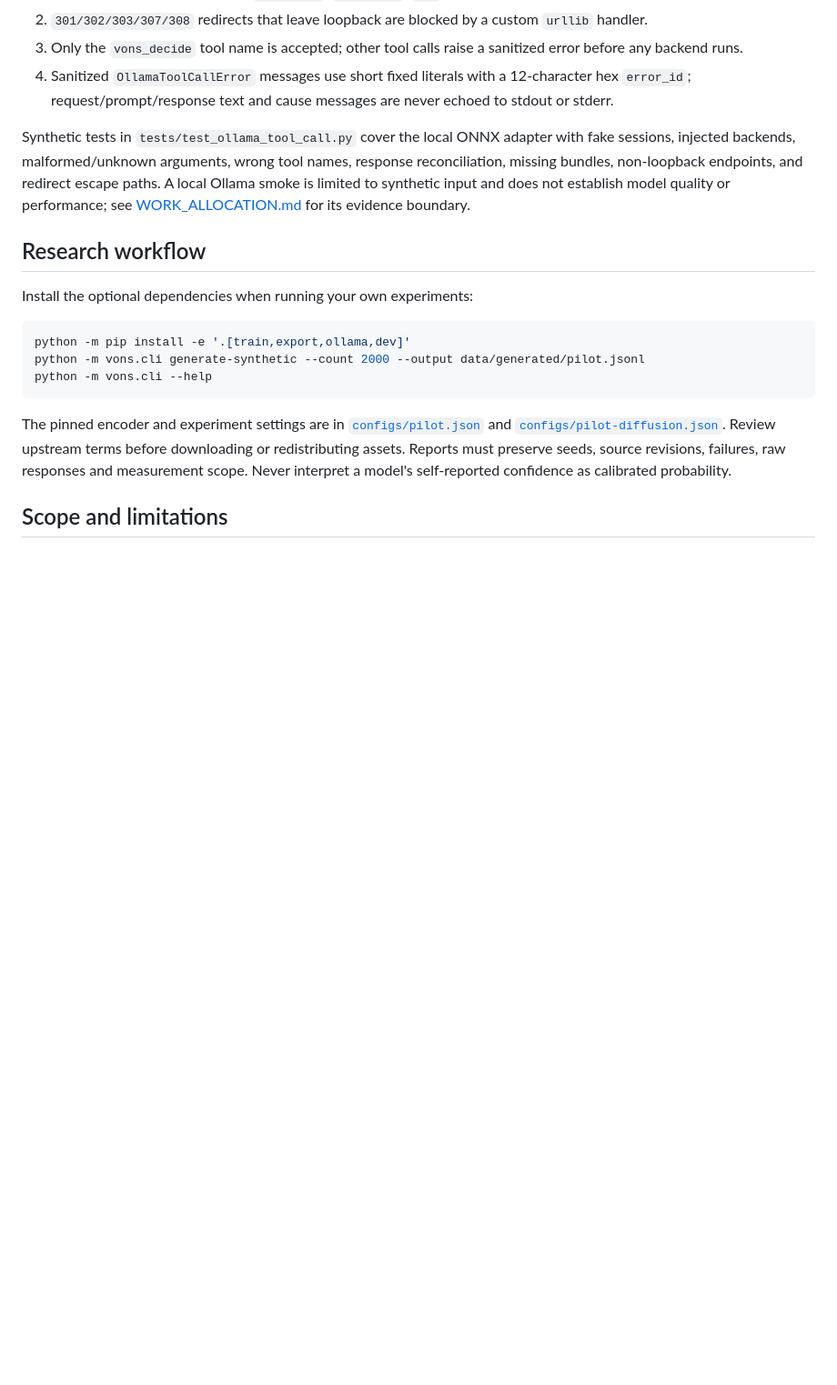
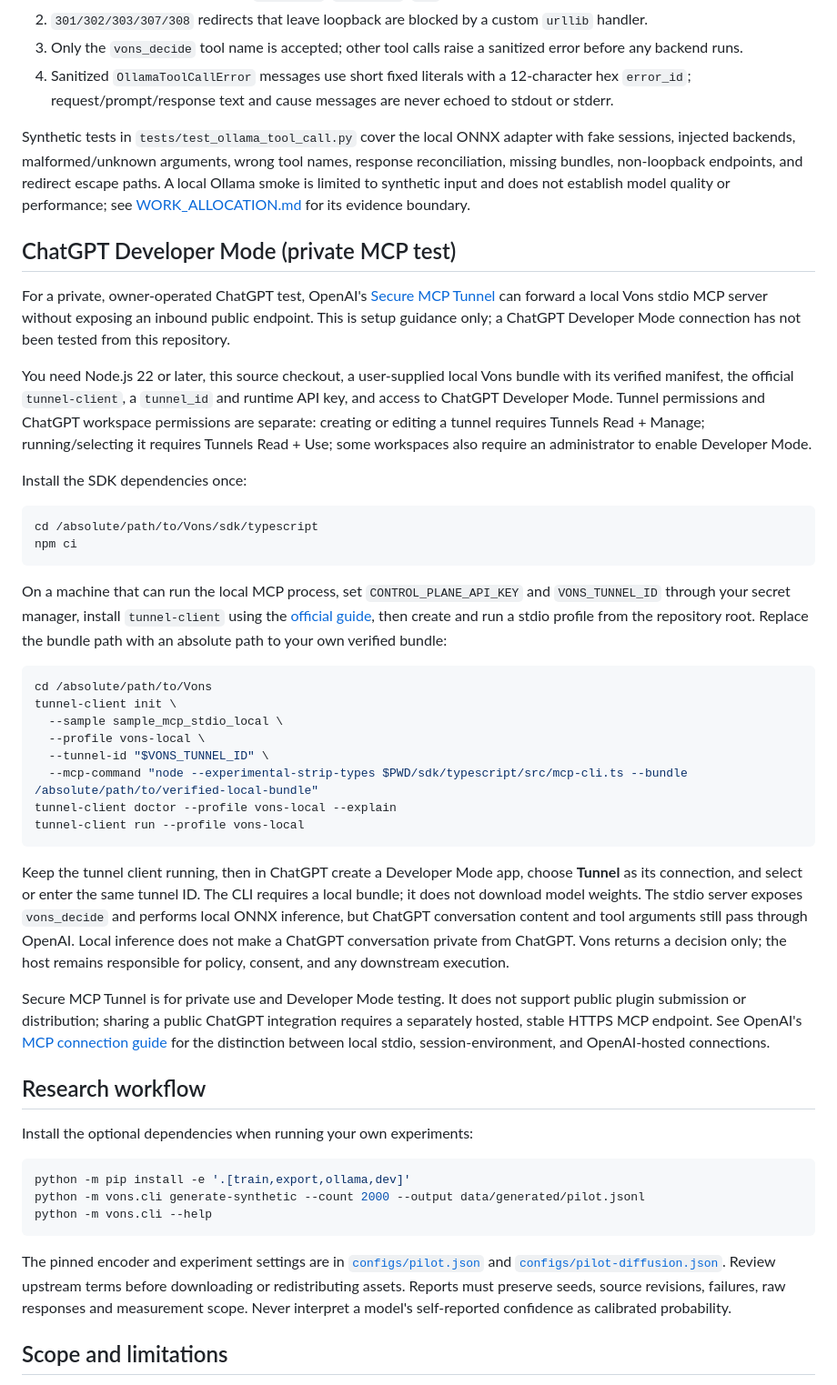
Before and after one commit to inlevel9-com/Vons, a Markdown page: README.md, the part around the change. Shown at 91% size. GitHub-like rendering; blank space fills up the shorter version.

Commit message:
docs: add private ChatGPT MCP tunnel quickstart

````diff
--- a/README.md
+++ b/README.md
@@ -196,6 +196,60 @@ redirect escape paths. A local Ollama smoke is limited to synthetic input and
 does not establish model quality or performance; see
 [WORK_ALLOCATION.md](docs/WORK_ALLOCATION.md) for its evidence boundary.
 
+## ChatGPT Developer Mode (private MCP test)
+
+For a private, owner-operated ChatGPT test, OpenAI's [Secure MCP Tunnel](https://developers.openai.com/api/docs/guides/secure-mcp-tunnels)
+can forward a local Vons stdio MCP server without exposing an inbound public
+endpoint. This is setup guidance only; a ChatGPT Developer Mode connection has
+not been tested from this repository.
+
+You need Node.js 22 or later, this source checkout, a user-supplied local Vons
+bundle with its verified manifest, the official `tunnel-client`, a `tunnel_id`
+and runtime API key, and access to ChatGPT Developer Mode. Tunnel permissions
+and ChatGPT workspace permissions are separate: creating or editing a tunnel
+requires Tunnels Read + Manage; running/selecting it requires Tunnels Read + Use;
+some workspaces also require an administrator to enable Developer Mode.
+
+Install the SDK dependencies once:
+
+```sh
+cd /absolute/path/to/Vons/sdk/typescript
+npm ci
+```
+
+On a machine that can run the local MCP process, set `CONTROL_PLANE_API_KEY`
+and `VONS_TUNNEL_ID` through your secret manager, install `tunnel-client` using
+the [official guide](https://developers.openai.com/api/docs/guides/secure-mcp-tunnels),
+then create and run a stdio profile from the repository root. Replace the
+bundle path with an absolute path to your own verified bundle:
+
+```sh
+cd /absolute/path/to/Vons
+tunnel-client init \
+  --sample sample_mcp_stdio_local \
+  --profile vons-local \
+  --tunnel-id "$VONS_TUNNEL_ID" \
+  --mcp-command "node --experimental-strip-types $PWD/sdk/typescript/src/mcp-cli.ts --bundle /absolute/path/to/verified-local-bundle"
+tunnel-client doctor --profile vons-local --explain
+tunnel-client run --profile vons-local
+```
+
+Keep the tunnel client running, then in ChatGPT create a Developer Mode app,
+choose **Tunnel** as its connection, and select or enter the same tunnel ID.
+The CLI requires a local bundle; it does not download model weights. The
+stdio server exposes `vons_decide` and performs local ONNX inference, but
+ChatGPT conversation content and tool arguments still pass through OpenAI.
+Local inference does not make a ChatGPT conversation private from ChatGPT.
+Vons returns a decision only; the host remains responsible for policy,
+consent, and any downstream execution.
+
+Secure MCP Tunnel is for private use and Developer Mode testing. It does not
+support public plugin submission or distribution; sharing a public ChatGPT
+integration requires a separately hosted, stable HTTPS MCP endpoint. See
+OpenAI's [MCP connection guide](https://developers.openai.com/api/docs/guides/agents-api/tools/mcp)
+for the distinction between local stdio, session-environment, and OpenAI-hosted
+connections.
+
 ## Research workflow
 
 Install the optional dependencies when running your own experiments:
````
